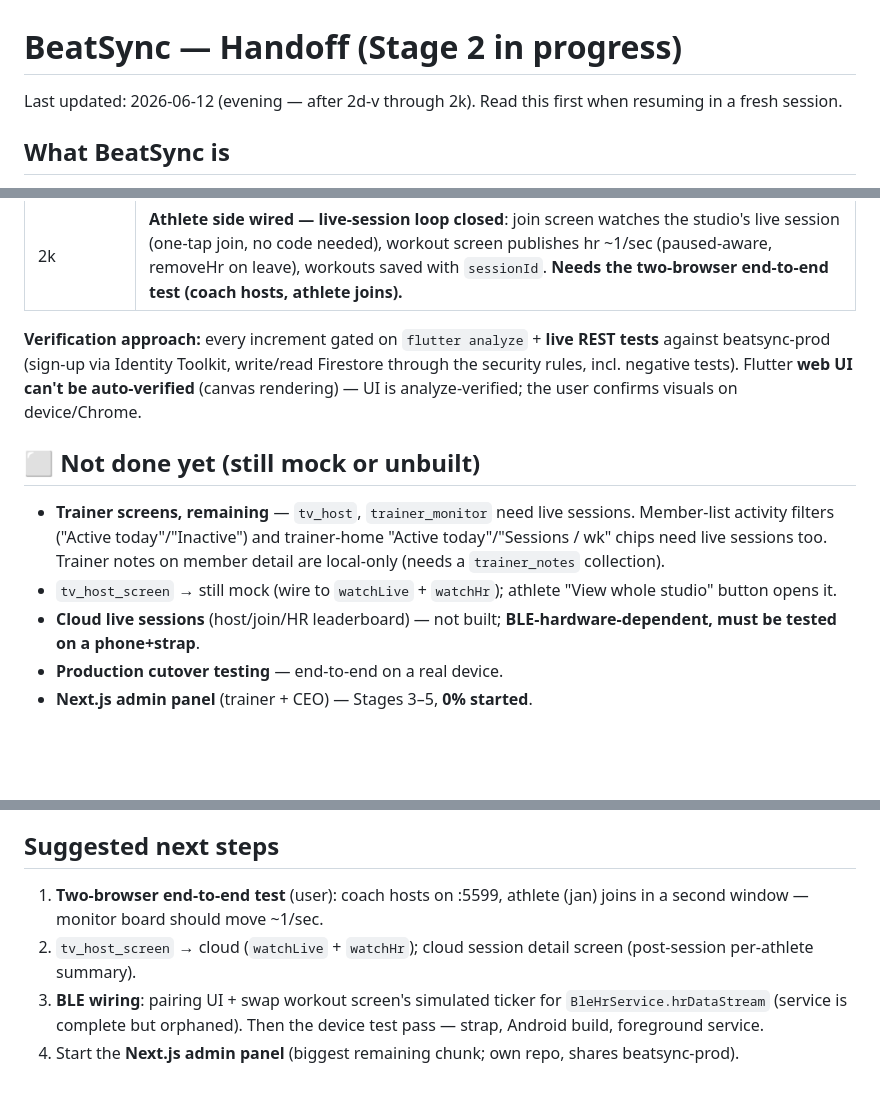
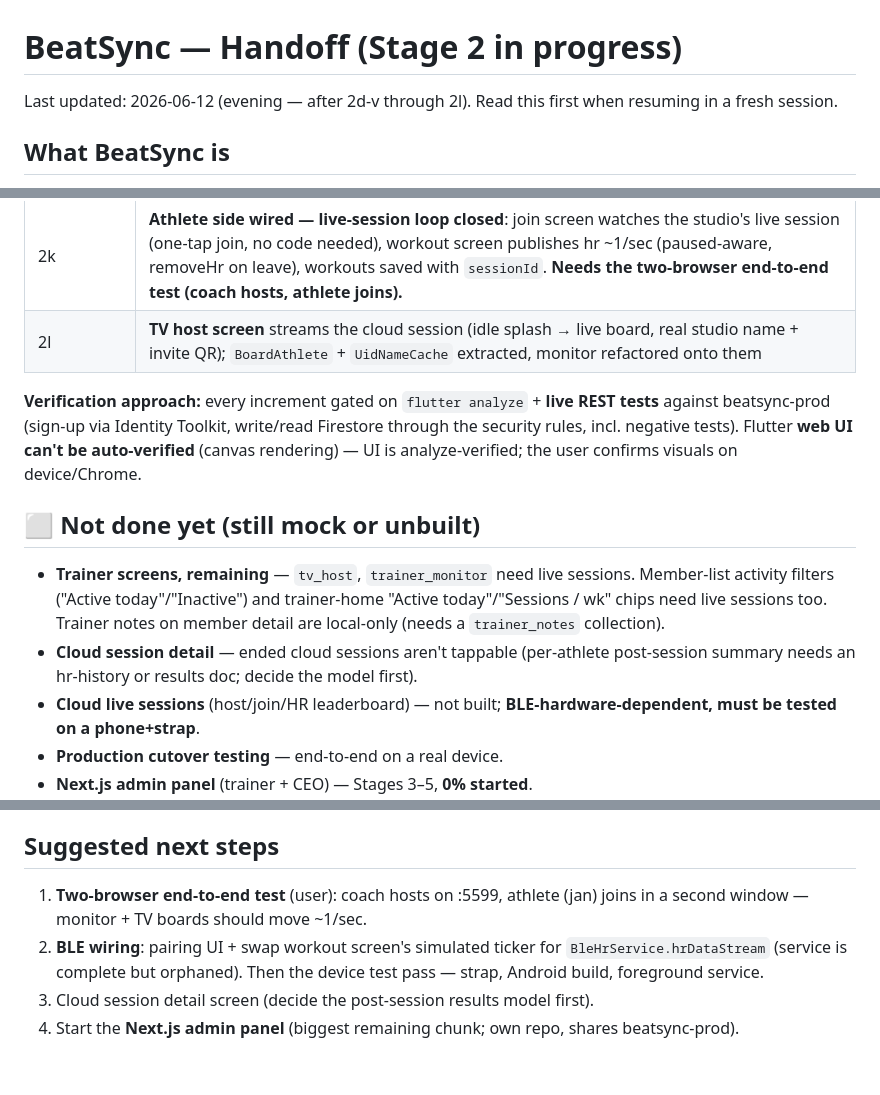
Before and after one commit to 2dollaB/PortfolioProjects, a Markdown page: HANDOFF.md, 3 parts joined by grey strips. GitHub-like rendering; blank space fills up the shorter version.

Commit message:
Update HANDOFF.md after 2l
Co-Authored-By: Claude Fable 5 <noreply@anthropic.com>

```diff
--- a/HANDOFF.md
+++ b/HANDOFF.md
@@ -1,6 +1,6 @@
 # BeatSync — Handoff (Stage 2 in progress)
 
-Last updated: 2026-06-12 (evening — after 2d-v through 2k). Read this first when resuming in a fresh session.
+Last updated: 2026-06-12 (evening — after 2d-v through 2l). Read this first when resuming in a fresh session.
 
 ## What BeatSync is
 Flutter app for real-time heart-rate monitoring during group fitness sessions in small studios. Cheaper alternative to MyZone/OrangeTheory. Solo dev project. Full plan: `IMPLEMENTATION_PLAN.md` (mobile app → Next.js admin panel → backend → deploy).
@@ -53,12 +53,13 @@ flutter run -d chrome --web-port 5599   # web works; Firebase works; BLE/HR is s
 | 2i | **Cloud sessions data layer**: `CloudSession`/`SessionHrEntry` + `SessionRepository` (start/end/watchLive/watchRecent/writeHr/watchHr); session rules tightened (owner-only create, hr writes need membership + live status), 13 live assertions pass |
 | 2j | **Trainer side of live sessions wired**: host screen creates real sessions, monitor streams the hr board (names, per-athlete hrMax, real QR code, cloud end), trainer home hero + recent list watch the cloud. Demo simulation intact. |
 | 2k | **Athlete side wired — live-session loop closed**: join screen watches the studio's live session (one-tap join, no code needed), workout screen publishes hr ~1/sec (paused-aware, removeHr on leave), workouts saved with `sessionId`. **Needs the two-browser end-to-end test (coach hosts, athlete joins).** |
+| 2l | **TV host screen** streams the cloud session (idle splash → live board, real studio name + invite QR); `BoardAthlete` + `UidNameCache` extracted, monitor refactored onto them |
 
 **Verification approach:** every increment gated on `flutter analyze` + **live REST tests** against beatsync-prod (sign-up via Identity Toolkit, write/read Firestore through the security rules, incl. negative tests). Flutter **web UI can't be auto-verified** (canvas rendering) — UI is analyze-verified; the user confirms visuals on device/Chrome.
 
 ## ⬜ Not done yet (still mock or unbuilt)
 - **Trainer screens, remaining** — `tv_host`, `trainer_monitor` need live sessions. Member-list activity filters ("Active today"/"Inactive") and trainer-home "Active today"/"Sessions / wk" chips need live sessions too. Trainer notes on member detail are local-only (needs a `trainer_notes` collection).
-- `tv_host_screen` → still mock (wire to `watchLive` + `watchHr`); athlete "View whole studio" button opens it.
+- **Cloud session detail** — ended cloud sessions aren't tappable (per-athlete post-session summary needs an hr-history or results doc; decide the model first).
 - **Cloud live sessions** (host/join/HR leaderboard) — not built; **BLE-hardware-dependent, must be tested on a phone+strap**.
 - **Production cutover testing** — end-to-end on a real device.
 - **Next.js admin panel** (trainer + CEO) — Stages 3–5, **0% started**.
@@ -81,7 +82,7 @@ The Firebase CLI refresh token lives at `C:\Users\tinmi\.config\configstore\fire
 - **Skills active:** superpowers (14 skills in `~/.claude/skills/` — installed manually since `/plugin` is unavailable in this environment; loads on session start) + Karpathy guidelines (`~/.claude/CLAUDE.md`). Follow brainstorm → design → implement → verify.
 
 ## Suggested next steps
-1. **Two-browser end-to-end test** (user): coach hosts on :5599, athlete (jan) joins in a second window — monitor board should move ~1/sec.
-2. `tv_host_screen` → cloud (`watchLive` + `watchHr`); cloud session detail screen (post-session per-athlete summary).
-3. **BLE wiring**: pairing UI + swap workout screen's simulated ticker for `BleHrService.hrDataStream` (service is complete but orphaned). Then the device test pass — strap, Android build, foreground service.
+1. **Two-browser end-to-end test** (user): coach hosts on :5599, athlete (jan) joins in a second window — monitor + TV boards should move ~1/sec.
+2. **BLE wiring**: pairing UI + swap workout screen's simulated ticker for `BleHrService.hrDataStream` (service is complete but orphaned). Then the device test pass — strap, Android build, foreground service.
+3. Cloud session detail screen (decide the post-session results model first).
 4. Start the **Next.js admin panel** (biggest remaining chunk; own repo, shares beatsync-prod).
```
Also changed, not shown: other parts of HANDOFF.md (+1 -1 lines).
